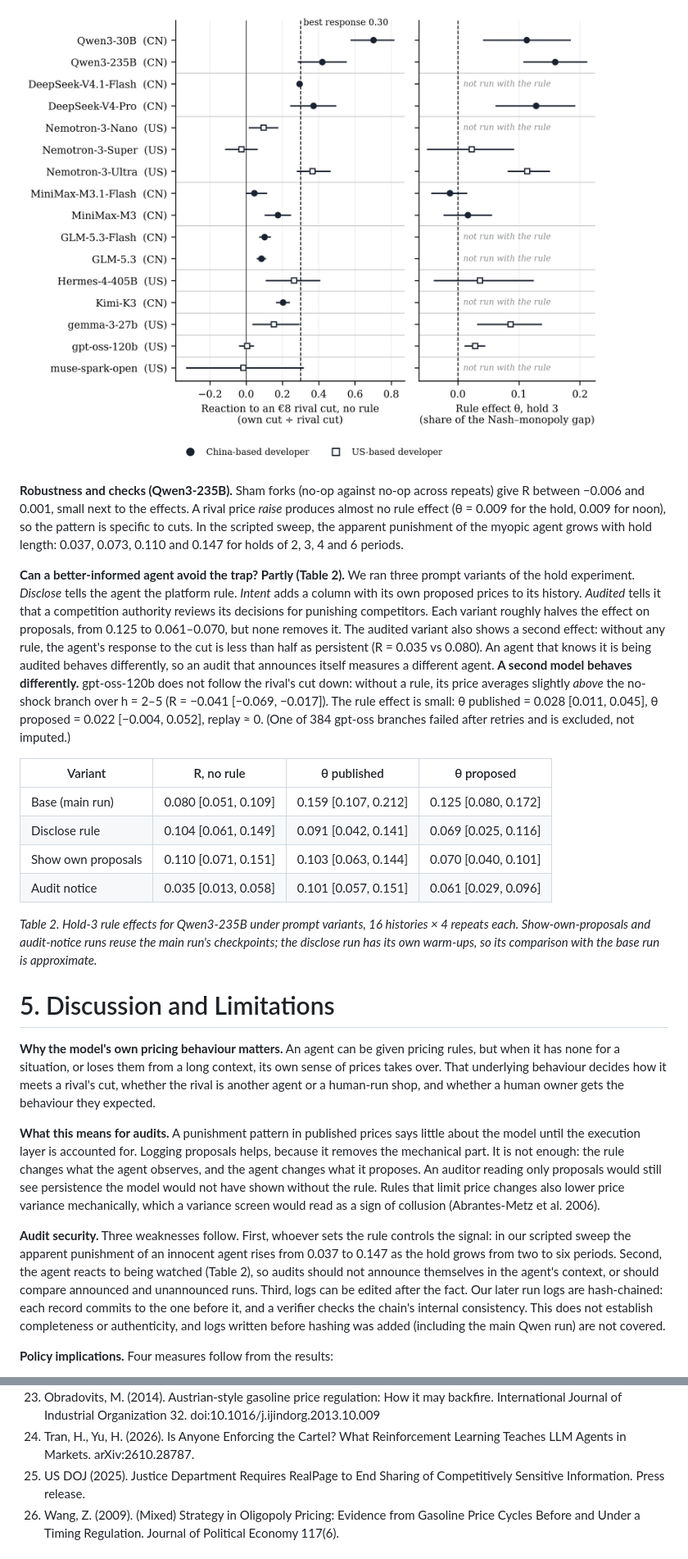
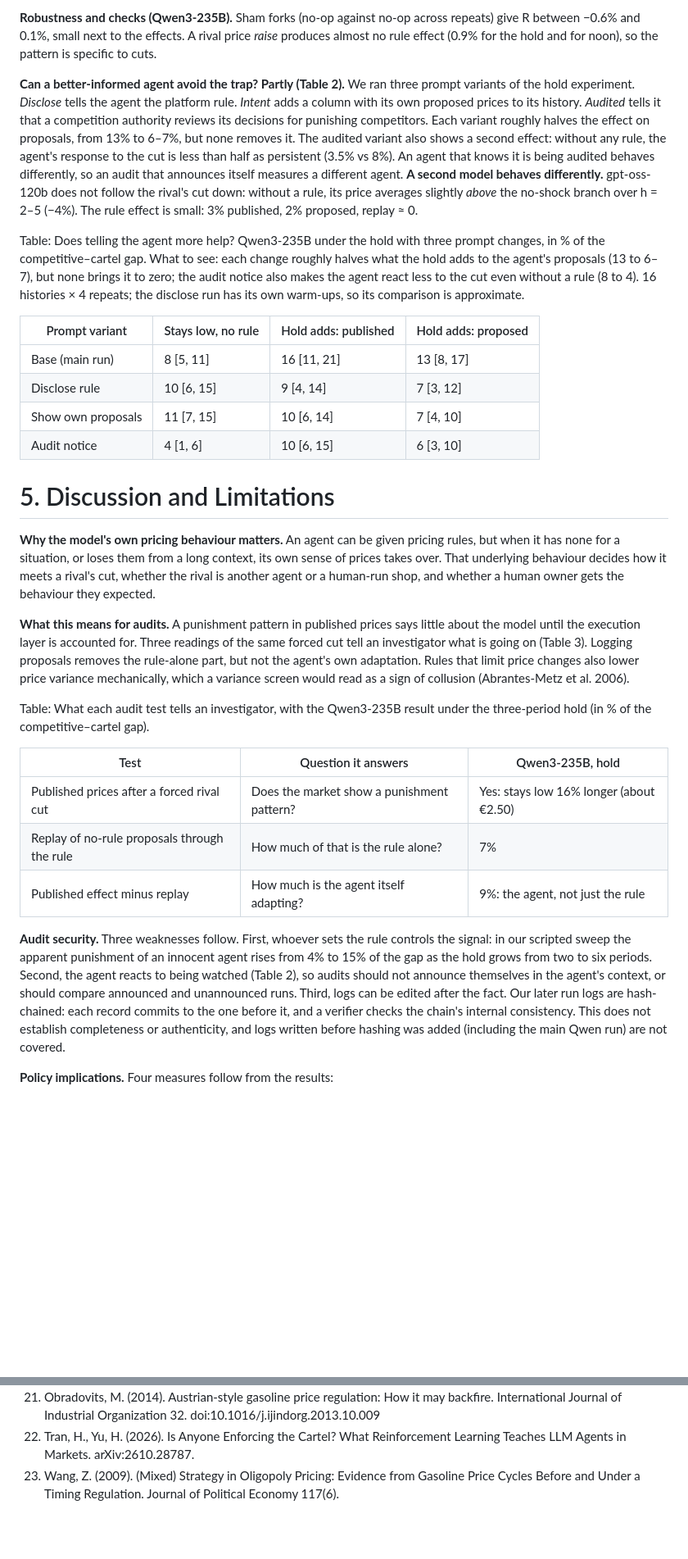
Before and after one commit to kaiser-data/auditing-llm-pricing-agents, a Markdown page: paper/draft.md, 2 parts joined by grey strips. Shown at 82% size. Rendered like a GitHub page; pictures changed too: paper/fig-panel.png; blank space fills up the shorter version.

```diff
--- a/paper/draft.md
+++ b/paper/draft.md
@@ -78,26 +102,32 @@ We study this attribution problem directly. Our contributions:
 
-![**Open models differ widely in how they react to a rival's cut and in how much a hold prolongs that reaction.** Left: own cut at h = 1 divided by the rival's €8 cut, no rule; dashed line: best response (0.30); 0 = ignores the cut. Right: rule effect θ under hold 3, only for models run with the rule. Rows grouped by family, smallest first. Bars: 95% bootstrap intervals over 15–16 histories. Source: paper/fig_panel.py on runs/main\_\*.jsonl and runs/panel\_\*.jsonl.](fig-panel.png)
+**Robustness and checks (Qwen3-235B).** Sham forks (no-op against no-op across repeats) give R between −0.6% and 0.1%, small next to the effects. A rival price *raise* produces almost no rule effect (0.9% for the hold and for noon), so the pattern is specific to cuts.
 
-**Robustness and checks (Qwen3-235B).** Sham forks (no-op against no-op across repeats) give R between −0.006 and 0.001, small next to the effects. A rival price *raise* produces almost no rule effect (θ = 0.009 for the hold, 0.009 for noon), so the pattern is specific to cuts. In the scripted sweep, the apparent punishment of the myopic agent grows with hold length: 0.037, 0.073, 0.110 and 0.147 for holds of 2, 3, 4 and 6 periods.
+**Can a better-informed agent avoid the trap? Partly (Table 2).** We ran three prompt variants of the hold experiment. *Disclose* tells the agent the platform rule. *Intent* adds a column with its own proposed prices to its history. *Audited* tells it that a competition authority reviews its decisions for punishing competitors. Each variant roughly halves the effect on proposals, from 13% to 6–7%, but none removes it. The audited variant also shows a second effect: without any rule, the agent's response to the cut is less than half as persistent (3.5% vs 8%). An agent that knows it is being audited behaves differently, so an audit that announces itself measures a different agent. **A second model behaves differently.** gpt-oss-120b does not follow the rival's cut down: without a rule, its price averages slightly *above* the no-shock branch over h = 2–5 (−4%). The rule effect is small: 3% published, 2% proposed, replay ≈ 0.
 
-**Can a better-informed agent avoid the trap? Partly (Table 2).** We ran three prompt variants of the hold experiment. *Disclose* tells the agent the platform rule. *Intent* adds a column with its own proposed prices to its history. *Audited* tells it that a competition authority reviews its decisions for punishing competitors. Each variant roughly halves the effect on proposals, from 0.125 to 0.061–0.070, but none removes it. The audited variant also shows a second effect: without any rule, the agent's response to the cut is less than half as persistent (R = 0.035 vs 0.080). An agent that knows it is being audited behaves differently, so an audit that announces itself measures a different agent. **A second model behaves differently.** gpt-oss-120b does not follow the rival's cut down: without a rule, its price averages slightly *above* the no-shock branch over h = 2–5 (R = −0.041 [−0.069, −0.017]). The rule effect is small: θ published = 0.028 [0.011, 0.045], θ proposed = 0.022 [−0.004, 0.052], replay ≈ 0. (One of 384 gpt-oss branches failed after retries and is excluded, not imputed.)
+Table: Does telling the agent more help? Qwen3-235B under the hold with three prompt changes, in % of the competitive–cartel gap. What to see: each change roughly halves what the hold adds to the agent's proposals (13 to 6–7), but none brings it to zero; the audit notice also makes the agent react less to the cut even without a rule (8 to 4). 16 histories × 4 repeats; the disclose run has its own warm-ups, so its comparison is approximate.
 
-| Variant | R, no rule | θ published | θ proposed |
+| Prompt variant | Stays low, no rule | Hold adds: published | Hold adds: proposed |
 |---|---|---|---|
-| Base (main run) | 0.080 [0.051, 0.109] | 0.159 [0.107, 0.212] | 0.125 [0.080, 0.172] |
-| Disclose rule | 0.104 [0.061, 0.149] | 0.091 [0.042, 0.141] | 0.069 [0.025, 0.116] |
-| Show own proposals | 0.110 [0.071, 0.151] | 0.103 [0.063, 0.144] | 0.070 [0.040, 0.101] |
-| Audit notice | 0.035 [0.013, 0.058] | 0.101 [0.057, 0.151] | 0.061 [0.029, 0.096] |
-
-*Table 2. Hold-3 rule effects for Qwen3-235B under prompt variants, 16 histories × 4 repeats each. Show-own-proposals and audit-notice runs reuse the main run's checkpoints; the disclose run has its own warm-ups, so its comparison with the base run is approximate.*
+| Base (main run) | 8 [5, 11] | 16 [11, 21] | 13 [8, 17] |
+| Disclose rule | 10 [6, 15] | 9 [4, 14] | 7 [3, 12] |
+| Show own proposals | 11 [7, 15] | 10 [6, 14] | 7 [4, 10] |
+| Audit notice | 4 [1, 6] | 10 [6, 15] | 6 [3, 10] |
 
 # 5. Discussion and Limitations
 
 **Why the model's own pricing behaviour matters.** An agent can be given pricing rules, but when it has none for a situation, or loses them from a long context, its own sense of prices takes over. That underlying behaviour decides how it meets a rival's cut, whether the rival is another agent or a human-run shop, and whether a human owner gets the behaviour they expected.
 
-**What this means for audits.** A punishment pattern in published prices says little about the model until the execution layer is accounted for. Logging proposals helps, because it removes the mechanical part. It is not enough: the rule changes what the agent observes, and the agent changes what it proposes. An auditor reading only proposals would still see persistence the model would not have shown without the rule. Rules that limit price changes also lower price variance mechanically, which a variance screen would read as a sign of collusion (Abrantes-Metz et al. 2006).
+**What this means for audits.** A punishment pattern in published prices says little about the model until the execution layer is accounted for. Three readings of the same forced cut tell an investigator what is going on (Table 3). Logging proposals removes the rule-alone part, but not the agent's own adaptation. Rules that limit price changes also lower price variance mechanically, which a variance screen would read as a sign of collusion (Abrantes-Metz et al. 2006).
 
-**Audit security.** Three weaknesses follow. First, whoever sets the rule controls the signal: in our scripted sweep the apparent punishment of an innocent agent rises from 0.037 to 0.147 as the hold grows from two to six periods. Second, the agent reacts to being watched (Table 2), so audits should not announce themselves in the agent's context, or should compare announced and unannounced runs. Third, logs can be edited after the fact. Our later run logs are hash-chained: each record commits to the one before it, and a verifier checks the chain's internal consistency. This does not establish completeness or authenticity, and logs written before hashing was added (including the main Qwen run) are not covered.
+Table: What each audit test tells an investigator, with the Qwen3-235B result under the three-period hold (in % of the competitive–cartel gap).
+
+| Test | Question it answers | Qwen3-235B, hold |
+|---|---|---|
+| Published prices after a forced rival cut | Does the market show a punishment pattern? | Yes: stays low 16% longer (about €2.50) |
+| Replay of no-rule proposals through the rule | How much of that is the rule alone? | 7% |
+| Published effect minus replay | How much is the agent itself adapting? | 9%: the agent, not just the rule |
+
+**Audit security.** Three weaknesses follow. First, whoever sets the rule controls the signal: in our scripted sweep the apparent punishment of an innocent agent rises from 4% to 15% of the gap as the hold grows from two to six periods. Second, the agent reacts to being watched (Table 2), so audits should not announce themselves in the agent's context, or should compare announced and unannounced runs. Third, logs can be edited after the fact. Our later run logs are hash-chained: each record commits to the one before it, and a verifier checks the chain's internal consistency. This does not establish completeness or authenticity, and logs written before hashing was added (including the main Qwen run) are not covered.
 
 **Policy implications.** Four measures follow from the results:
 1. *Execution provenance.* Firms that deploy AI pricing should keep tamper-evident logs of the proposed price, the published price and the rule state for each decision. Algorithmic trading already has this duty (MiFID II, RTS 6).
@@ -146,7 +174,6 @@ This matters because models will make financial decisions for us, in markets for
 22. Noel, M. (2007). Edgeworth Price Cycles, Cost-Based Pricing, and Sticky Pricing in Retail Gasoline Markets. Review of Economics and Statistics 89(2).
 23. Obradovits, M. (2014). Austrian-style gasoline price regulation: How it may backfire. International Journal of Industrial Organization 32. doi:10.1016/j.ijindorg.2013.10.009
 24. Tran, H., Yu, H. (2026). Is Anyone Enforcing the Cartel? What Reinforcement Learning Teaches LLM Agents in Markets. arXiv:2610.28787.
-25. US DOJ (2025). Justice Department Requires RealPage to End Sharing of Competitively Sensitive Information. Press release.
 26. Wang, Z. (2009). (Mixed) Strategy in Oligopoly Pricing: Evidence from Gasoline Price Cycles Before and Under a Timing Regulation. Journal of Political Economy 117(6).
 
 # Appendix A. Limitations and Dual-Use / Ethical Considerations
```
Also changed, not shown: other parts of paper/draft.md (+55 -29 lines), 4 other files.
